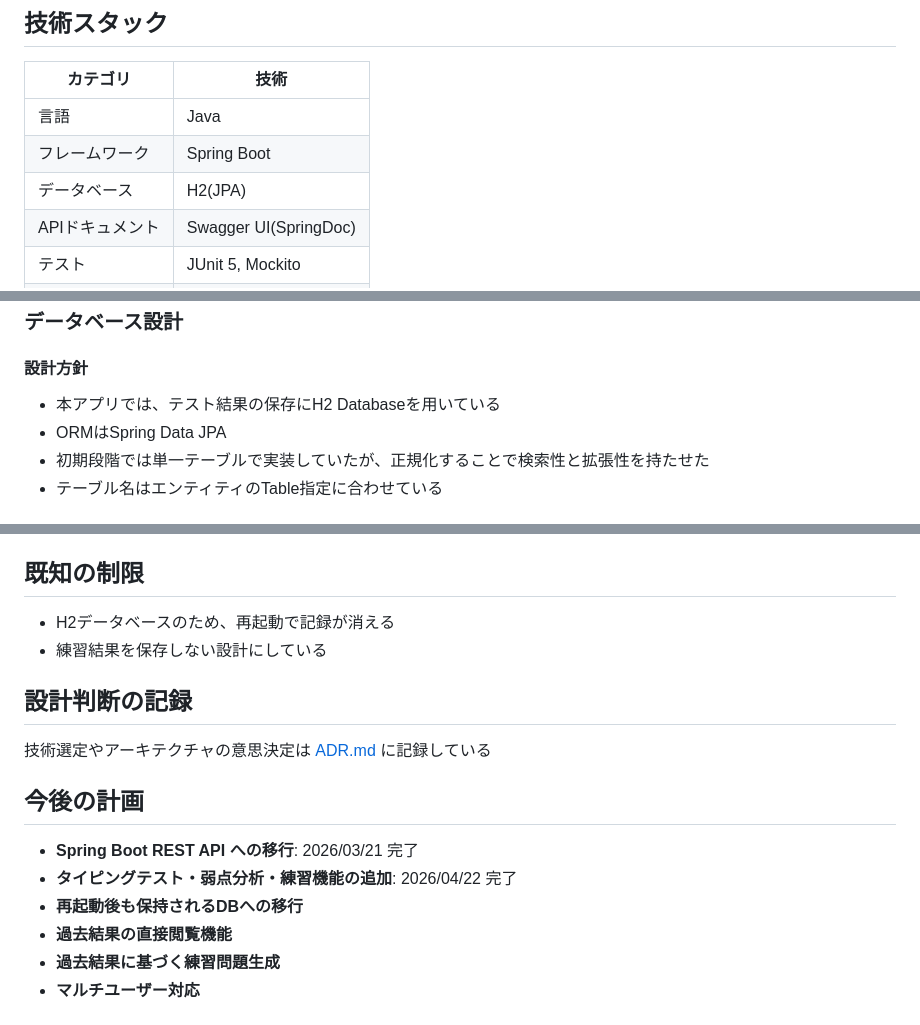
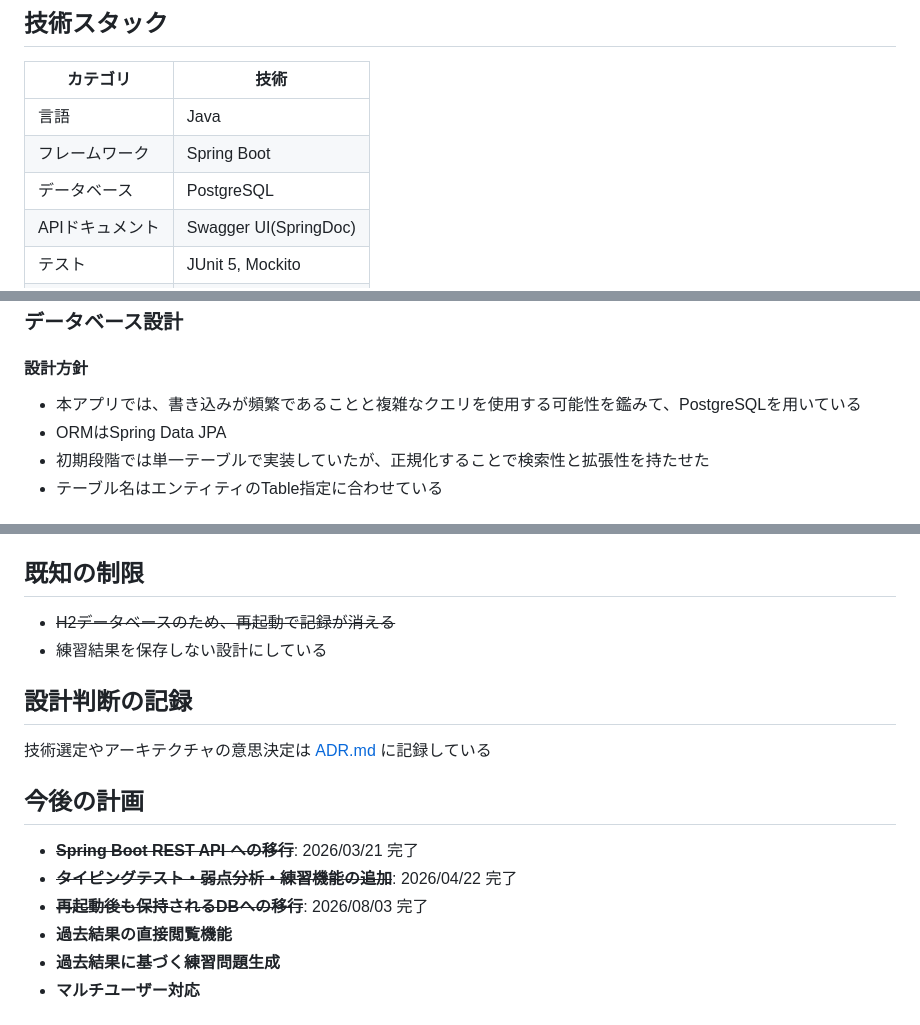
Before and after one commit to Leon-Ishida/TypingApp-WeaknessAnalyzer, a Markdown page: README.md, 3 parts joined by grey strips. Drawn GitHub-style.

Commit message:
docs: SQLに関する内容を記載

```diff
--- a/README.md
+++ b/README.md
@@ -63,7 +63,7 @@ mvn spring-boot:run
 |---|---|
 | 言語 | Java |
 | フレームワーク | Spring Boot |
-| データベース | H2(JPA) |
+| データベース | PostgreSQL |
 | APIドキュメント | Swagger UI(SpringDoc) |
 | テスト | JUnit 5, Mockito |
 | データ処理 | Jackson (JSON) |
@@ -103,7 +103,7 @@ mvn spring-boot:run
 ### データベース設計
 
 #### 設計方針
-- 本アプリでは、テスト結果の保存にH2 Databaseを用いている
+- 本アプリでは、書き込みが頻繁であることと複雑なクエリを使用する可能性を鑑みて、PostgreSQLを用いている
 - ORMはSpring Data JPA
 - 初期段階では単一テーブルで実装していたが、正規化することで検索性と拡張性を持たせた
 - テーブル名はエンティティのTable指定に合わせている
@@ -190,7 +190,7 @@ JUnit 5 による単体テストを整備し、リファクタリングの安全
 - **Mockito**: 外部依存（`WordManager`）のモック化による単体テストの独立性確保
 
 ## 既知の制限
-- H2データベースのため、再起動で記録が消える
+- ~~H2データベースのため、再起動で記録が消える~~
 - 練習結果を保存しない設計にしている
 
 ## 設計判断の記録
@@ -199,9 +199,9 @@ JUnit 5 による単体テストを整備し、リファクタリングの安全
 
 ## 今後の計画
 
-- **Spring Boot REST API への移行**: 2026/03/21 完了
-- **タイピングテスト・弱点分析・練習機能の追加**: 2026/04/22 完了
-- **再起動後も保持されるDBへの移行**
+- ~~**Spring Boot REST API への移行**~~: 2026/03/21 完了
+- ~~**タイピングテスト・弱点分析・練習機能の追加**~~: 2026/04/22 完了
+- ~~**再起動後も保持されるDBへの移行**~~: 2026/08/03 完了
 - **過去結果の直接閲覧機能**
 - **過去結果に基づく練習問題生成**
 - **マルチユーザー対応**
```
Also changed, not shown: other parts of README.md (+2 -2 lines).
